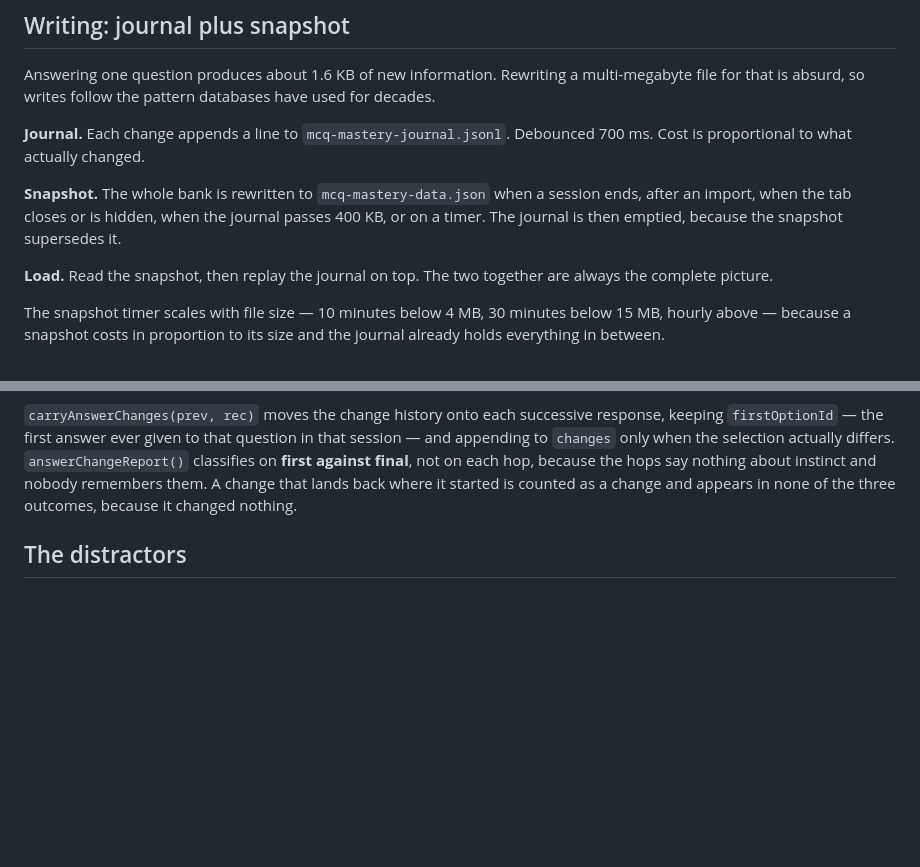
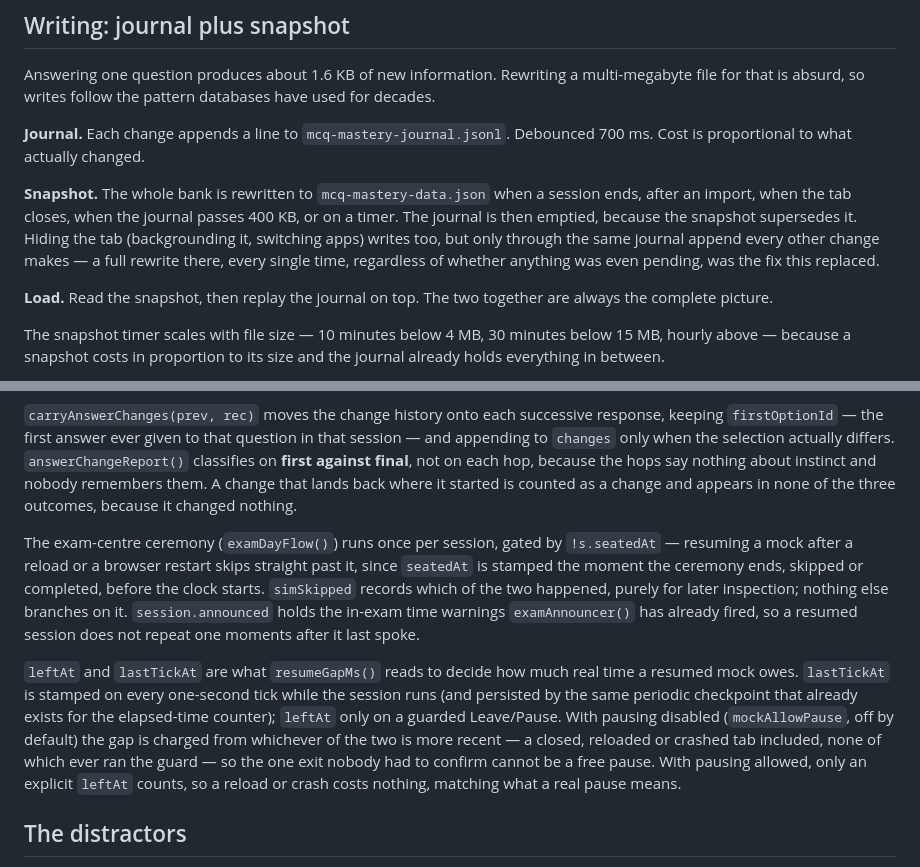
Before and after one commit to VighneshCN/MCQBuilder, a Markdown page: ARCHITECTURE.md, 2 parts joined by grey strips. Drawn GitHub-style; blank space fills up the shorter version.

```diff
--- a/ARCHITECTURE.md
+++ b/ARCHITECTURE.md
@@ -119,9 +119,12 @@ have used for decades.
 Debounced 700 ms. Cost is proportional to what actually changed.
 
 **Snapshot.** The whole bank is rewritten to `mcq-mastery-data.json` when a
-session ends, after an import, when the tab closes or is hidden, when the
-journal passes 400 KB, or on a timer. The journal is then emptied, because the
-snapshot supersedes it.
+session ends, after an import, when the tab closes, when the journal passes
+400 KB, or on a timer. The journal is then emptied, because the snapshot
+supersedes it. Hiding the tab (backgrounding it, switching apps) writes too,
+but only through the same journal append every other change makes — a full
+rewrite there, every single time, regardless of whether anything was even
+pending, was the fix this replaced.
 
 **Load.** Read the snapshot, then replay the journal on top. The two together
 are always the complete picture.
@@ -883,6 +886,26 @@ each hop, because the hops say nothing about instinct and nobody remembers
 them. A change that lands back where it started is counted as a change and
 appears in none of the three outcomes, because it changed nothing.
 
+The exam-centre ceremony (`examDayFlow()`) runs once per session, gated by
+`!s.seatedAt` — resuming a mock after a reload or a browser restart skips
+straight past it, since `seatedAt` is stamped the moment the ceremony ends,
+skipped or completed, before the clock starts. `simSkipped` records which of
+the two happened, purely for later inspection; nothing else branches on it.
+`session.announced` holds the in-exam time warnings `examAnnouncer()` has
+already fired, so a resumed session does not repeat one moments after it
+last spoke.
+
+`leftAt` and `lastTickAt` are what `resumeGapMs()` reads to decide how much
+real time a resumed mock owes. `lastTickAt` is stamped on every one-second
+tick while the session runs (and persisted by the same periodic checkpoint
+that already exists for the elapsed-time counter); `leftAt` only on a
+guarded Leave/Pause. With pausing disabled (`mockAllowPause`, off by
+default) the gap is charged from whichever of the two is more recent — a
+closed, reloaded or crashed tab included, none of which ever ran the guard
+— so the one exit nobody had to confirm cannot be a free pause. With
+pausing allowed, only an explicit `leftAt` counts, so a reload or crash
+costs nothing, matching what a real pause means.
+
 ## The distractors
 
 An option is `{ id, text }` and optionally `rationale` — why *that* option is
```
Also changed, not shown: README.md (+28 -0 lines).
